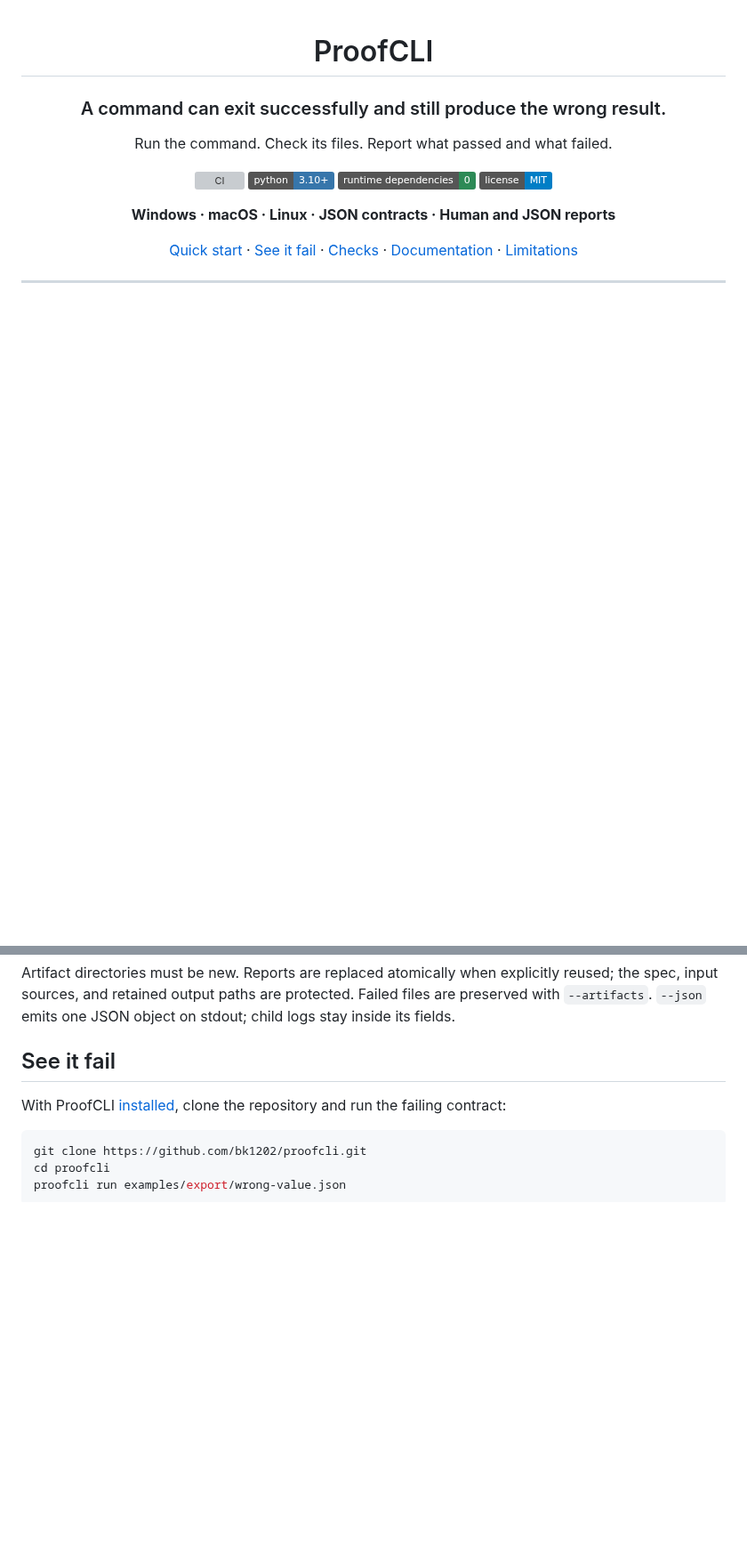
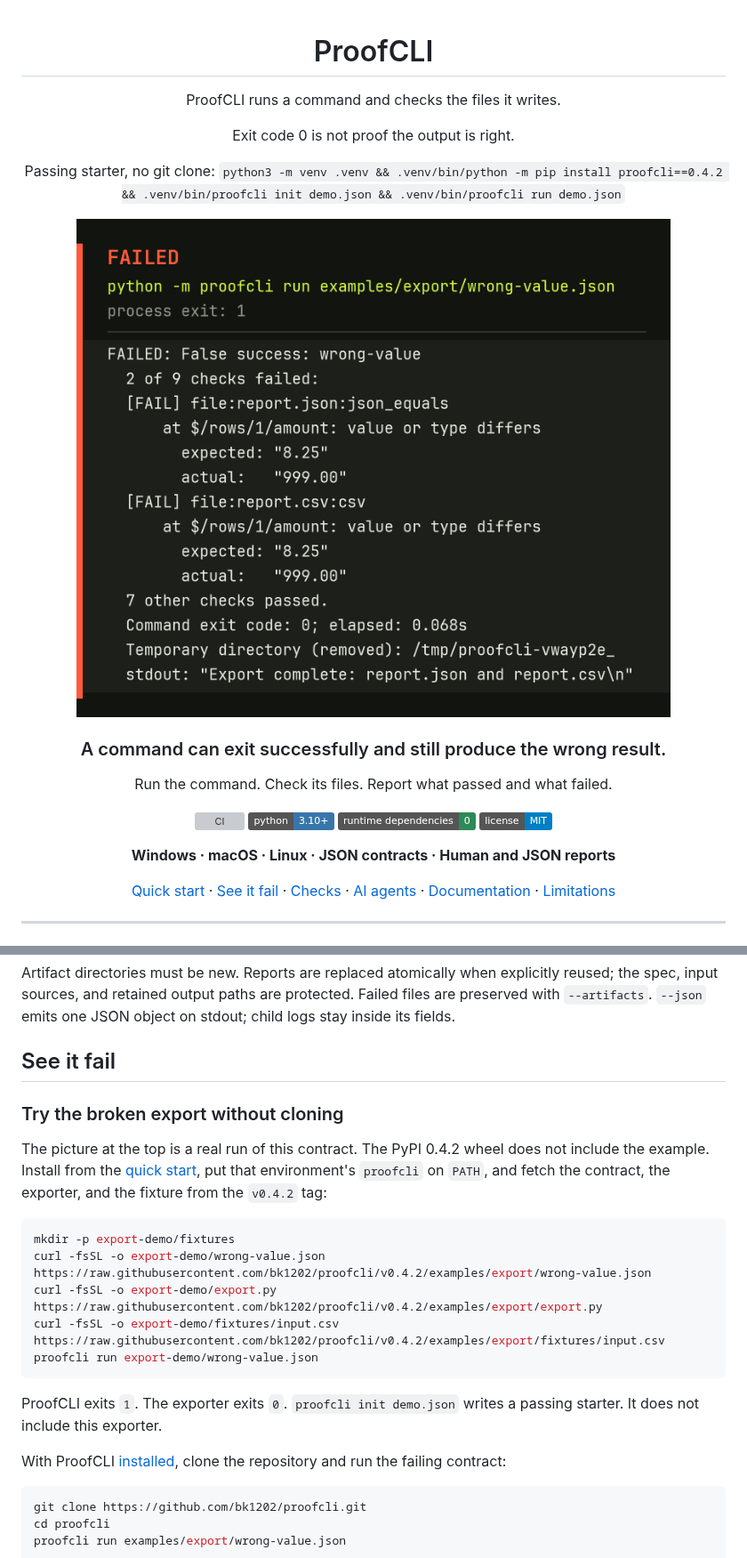
Before and after one commit to bk1202/proofcli, a Markdown page: README.md, 2 parts joined by grey strips. Shown at 89% size. Drawn GitHub-style; pictures changed too: docs/assets/wrong-value-failure.png (added); badges without logos; blank space fills up the shorter version; grey boxes are pictures that could not be loaded.

Commit message:
Add a README quickstart still and an AI agent guide.

````diff
--- a/README.md
+++ b/README.md
@@ -1,6 +1,14 @@
 <div align="center">
 
 # ProofCLI
+
+ProofCLI runs a command and checks the files it writes.
+
+Exit code 0 is not proof the output is right.
+
+Passing starter, no git clone: `python3 -m venv .venv && .venv/bin/python -m pip install proofcli==0.4.2 && .venv/bin/proofcli init demo.json && .venv/bin/proofcli run demo.json`
+
+![ProofCLI fails the broken exporter. Grace's amount is 999.00, expected 8.25. The exporter's exit code is 0. ProofCLI's process exit is 1.](docs/assets/wrong-value-failure.png)
 
 ### A command can exit successfully and still produce the wrong result.
 
@@ -13,7 +21,7 @@ Run the command. Check its files. Report what passed and what failed.
 
 **Windows · macOS · Linux · JSON contracts · Human and JSON reports**
 
-[Quick start](#quick-start) · [See it fail](#see-it-fail) · [Checks](#what-you-can-check) · [Documentation](#documentation) · [Limitations](#limitations)
+[Quick start](#quick-start) · [See it fail](#see-it-fail) · [Checks](#what-you-can-check) · [AI agents](docs/ai-agents.md) · [Documentation](#documentation) · [Limitations](#limitations)
 
 </div>
 
@@ -75,6 +83,20 @@ proofcli run proofcli.json --report verification.json --artifacts evidence
 Artifact directories must be new. Reports are replaced atomically when explicitly reused; the spec, input sources, and retained output paths are protected. Failed files are preserved with `--artifacts`. `--json` emits one JSON object on stdout; child logs stay inside its fields.
 
 ## See it fail
+
+### Try the broken export without cloning
+
+The picture at the top is a real run of this contract. The PyPI 0.4.2 wheel does not include the example. Install from the [quick start](#quick-start), put that environment's `proofcli` on `PATH`, and fetch the contract, the exporter, and the fixture from the `v0.4.2` tag:
+
+```sh
+mkdir -p export-demo/fixtures
+curl -fsSL -o export-demo/wrong-value.json https://raw.githubusercontent.com/bk1202/proofcli/v0.4.2/examples/export/wrong-value.json
+curl -fsSL -o export-demo/export.py https://raw.githubusercontent.com/bk1202/proofcli/v0.4.2/examples/export/export.py
+curl -fsSL -o export-demo/fixtures/input.csv https://raw.githubusercontent.com/bk1202/proofcli/v0.4.2/examples/export/fixtures/input.csv
+proofcli run export-demo/wrong-value.json
+```
+
+ProofCLI exits `1`. The exporter exits `0`. `proofcli init demo.json` writes a passing starter. It does not include this exporter.
 
 With ProofCLI [installed](#quick-start), clone the repository and run the failing contract:
 
````
Also changed, not shown: other parts of README.md (+1 -0 lines), CHANGELOG.md (+4 -0 lines), docs/ai-agents.md (added, +54 -0 lines).
